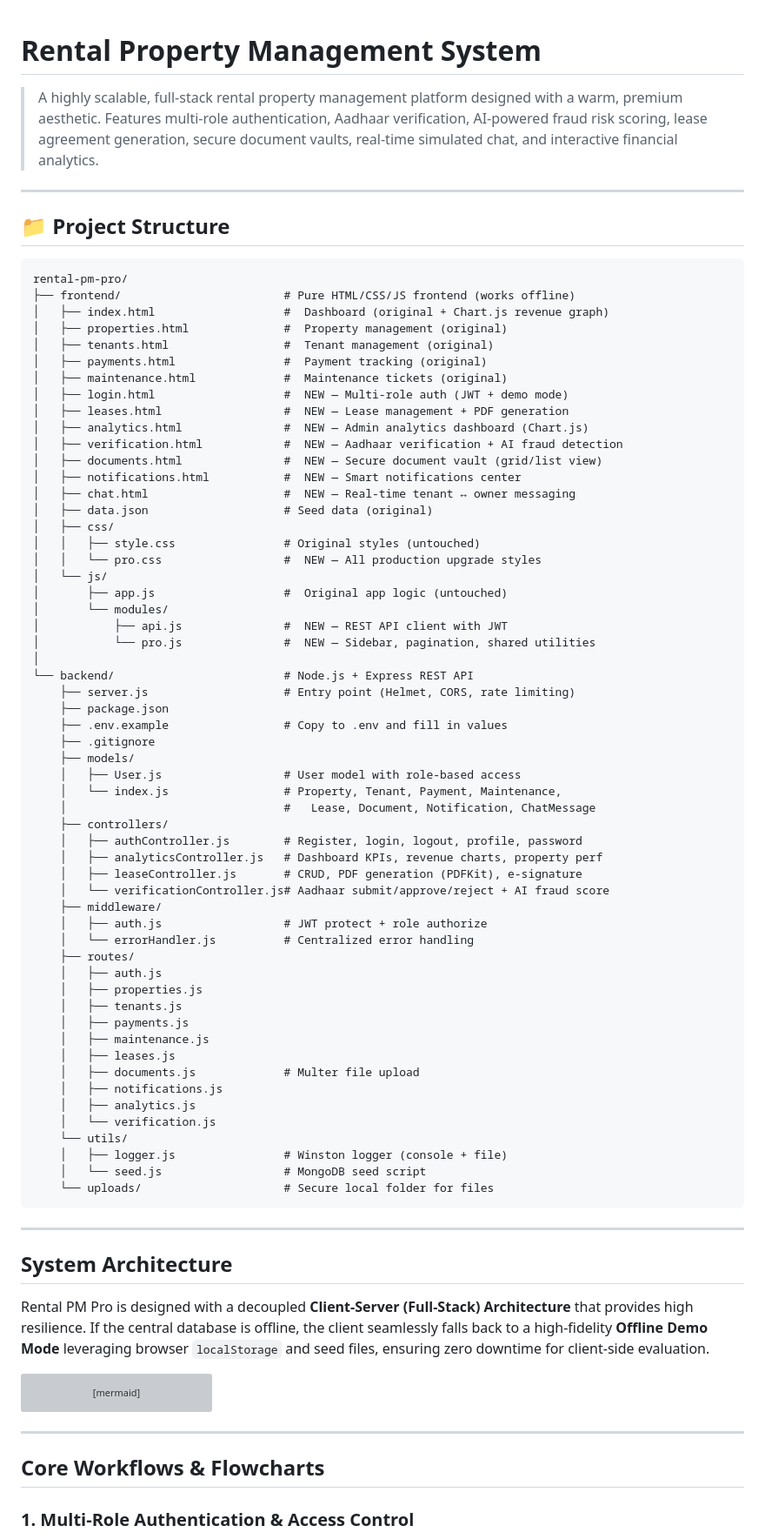
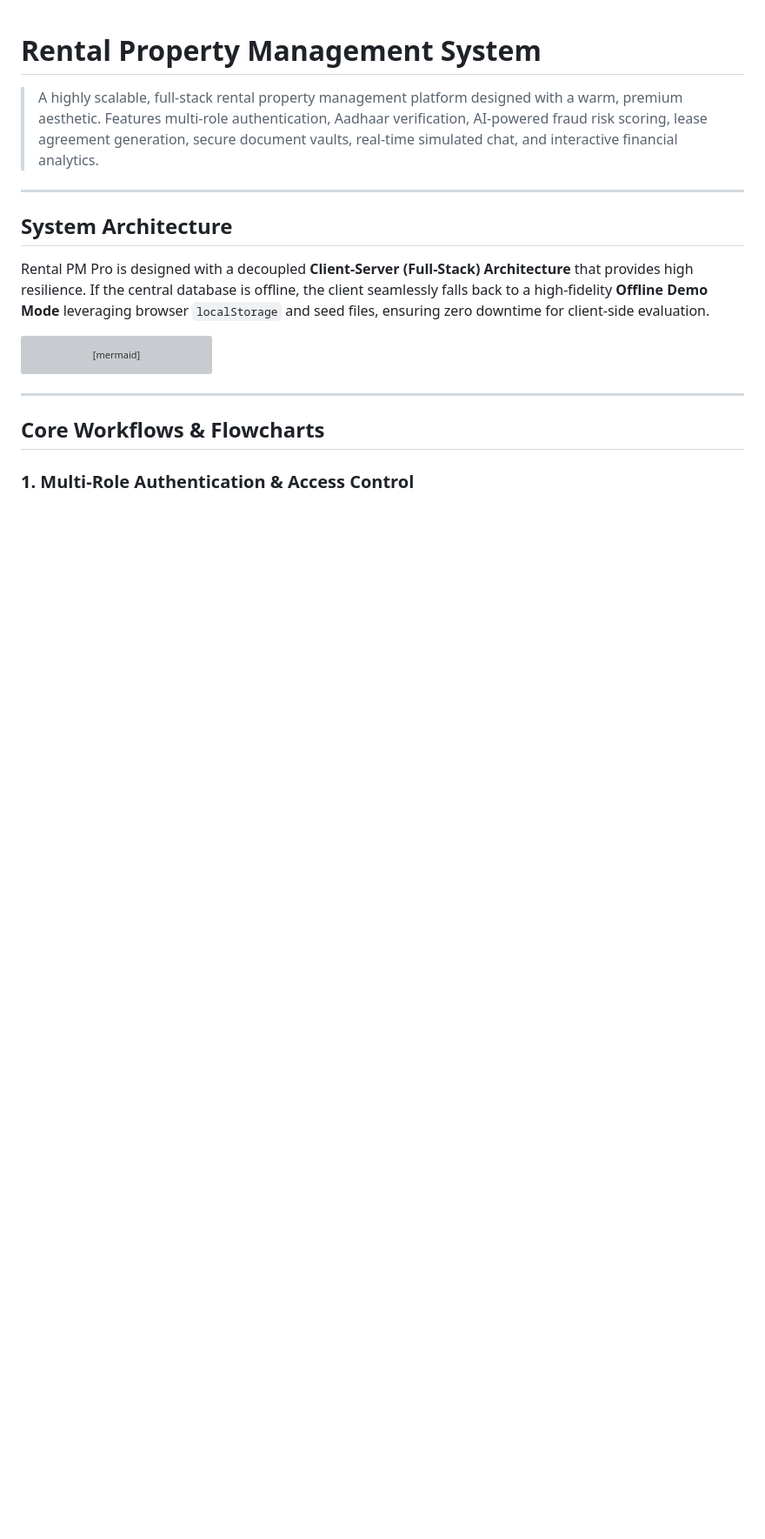
Before and after one commit to bhabana2504/Rental_Property_Management_System, a Markdown page: README.md, the part around the change. Shown at 87% size. Rendered like a GitHub page; blank space fills up the shorter version; grey boxes are pictures that could not be loaded.

Commit message:
Remove project structure details from README
Removed detailed project structure section from README.

````diff
--- a/README.md
+++ b/README.md
@@ -1,69 +1,6 @@
 # Rental Property Management System
 
 > A highly scalable, full-stack rental property management platform designed with a warm, premium aesthetic. Features multi-role authentication, Aadhaar verification, AI-powered fraud risk scoring, lease agreement generation, secure document vaults, real-time simulated chat, and interactive financial analytics.
-
----
-
-## 📁 Project Structure
-
-```
-rental-pm-pro/
-├── frontend/                        # Pure HTML/CSS/JS frontend (works offline)
-│   ├── index.html                   #  Dashboard (original + Chart.js revenue graph)
-│   ├── properties.html              #  Property management (original)
-│   ├── tenants.html                 #  Tenant management (original)
-│   ├── payments.html                #  Payment tracking (original)
-│   ├── maintenance.html             #  Maintenance tickets (original)
-│   ├── login.html                   #  NEW — Multi-role auth (JWT + demo mode)
-│   ├── leases.html                  #  NEW — Lease management + PDF generation
-│   ├── analytics.html               #  NEW — Admin analytics dashboard (Chart.js)
-│   ├── verification.html            #  NEW — Aadhaar verification + AI fraud detection
-│   ├── documents.html               #  NEW — Secure document vault (grid/list view)
-│   ├── notifications.html           #  NEW — Smart notifications center
-│   ├── chat.html                    #  NEW — Real-time tenant ↔ owner messaging
-│   ├── data.json                    # Seed data (original)
-│   ├── css/
-│   │   ├── style.css                # Original styles (untouched)
-│   │   └── pro.css                  #  NEW — All production upgrade styles
-│   └── js/
-│       ├── app.js                   #  Original app logic (untouched)
-│       └── modules/
-│           ├── api.js               #  NEW — REST API client with JWT
-│           └── pro.js               #  NEW — Sidebar, pagination, shared utilities
-│
-└── backend/                         # Node.js + Express REST API
-    ├── server.js                    # Entry point (Helmet, CORS, rate limiting)
-    ├── package.json
-    ├── .env.example                 # Copy to .env and fill in values
-    ├── .gitignore
-    ├── models/
-    │   ├── User.js                  # User model with role-based access
-    │   └── index.js                 # Property, Tenant, Payment, Maintenance,
-    │                                #   Lease, Document, Notification, ChatMessage
-    ├── controllers/
-    │   ├── authController.js        # Register, login, logout, profile, password
-    │   ├── analyticsController.js   # Dashboard KPIs, revenue charts, property perf
-    │   ├── leaseController.js       # CRUD, PDF generation (PDFKit), e-signature
-    │   └── verificationController.js# Aadhaar submit/approve/reject + AI fraud score
-    ├── middleware/
-    │   ├── auth.js                  # JWT protect + role authorize
-    │   └── errorHandler.js          # Centralized error handling
-    ├── routes/
-    │   ├── auth.js
-    │   ├── properties.js
-    │   ├── tenants.js
-    │   ├── payments.js
-    │   ├── maintenance.js
-    │   ├── leases.js
-    │   ├── documents.js             # Multer file upload
-    │   ├── notifications.js
-    │   ├── analytics.js
-    │   └── verification.js
-    └── utils/
-    │   ├── logger.js                # Winston logger (console + file)
-    │   └── seed.js                  # MongoDB seed script
-    └── uploads/                     # Secure local folder for files
-```
 
 ---
 
````
